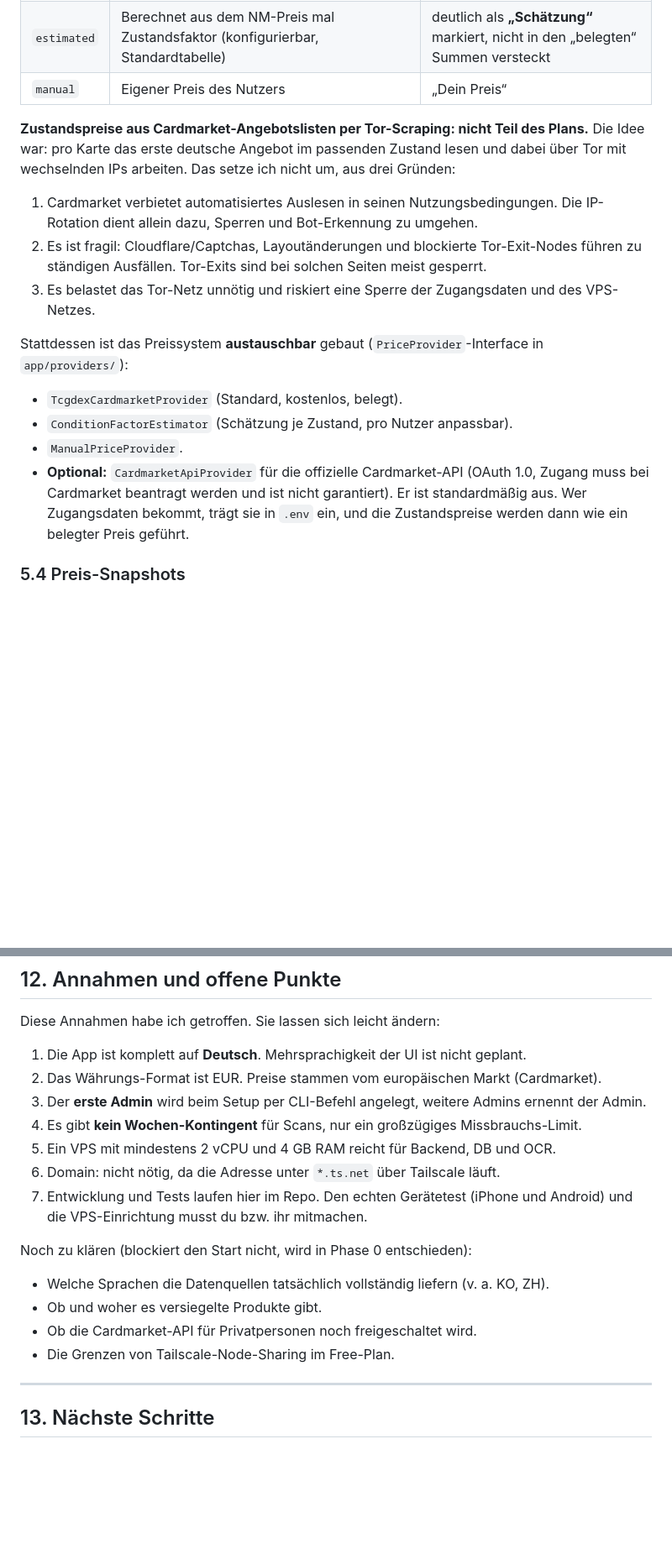
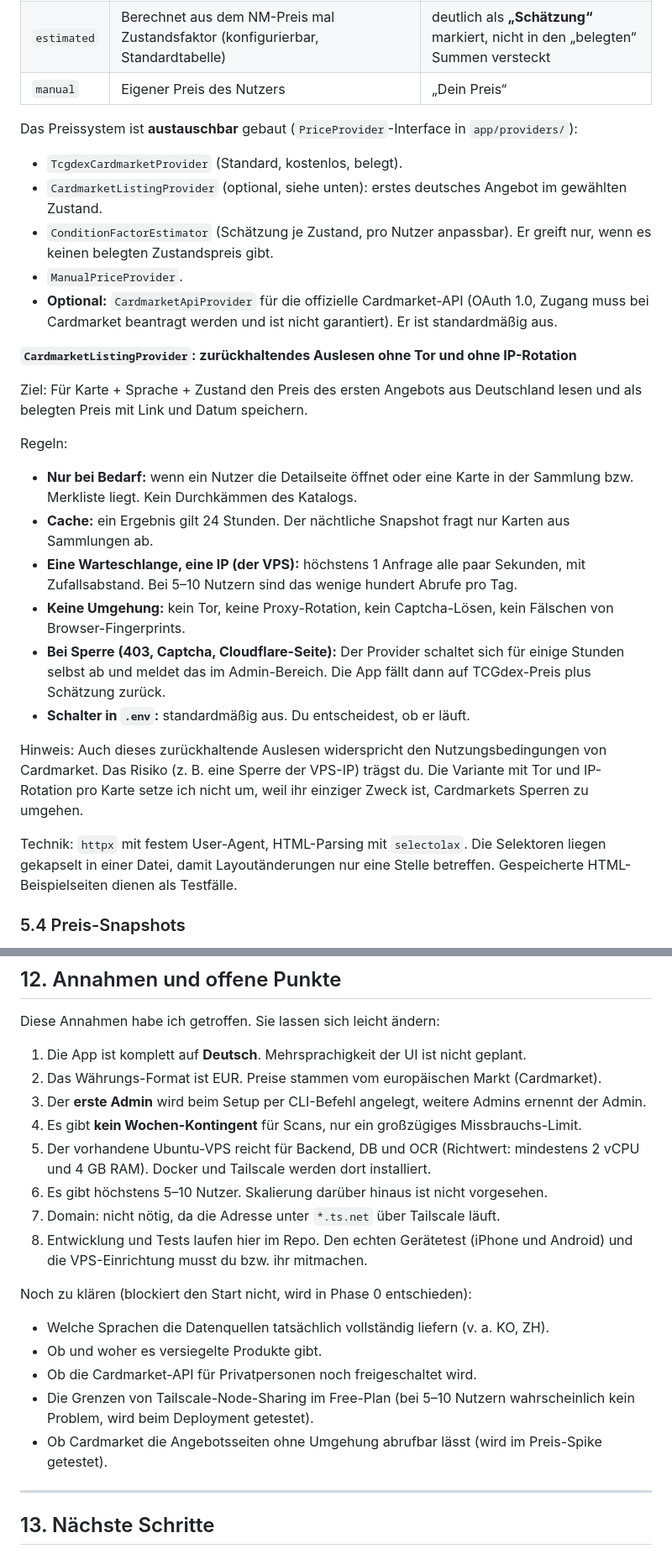
Before and after one commit to SebastianTheisen/Pokemon_Tracker, a Markdown page: UMSETZUNGSPLAN.md, 2 parts joined by grey strips. Shown at 84% size. Rendered like a GitHub page; blank space fills up the shorter version.

Commit message:
Update plan: existing Ubuntu VPS, 5-10 users, optional Cardmarket listing provider
Co-Authored-By: Claude Opus 5.5 <noreply@anthropic.com>
Claude-Session: https://claude.ai/code/session_01KGsEAH6FoCGdHY8Nm88tKJ

```diff
--- a/UMSETZUNGSPLAN.md
+++ b/UMSETZUNGSPLAN.md
@@ -220,17 +221,28 @@ Grundregel wie im Original: **Wir erfinden keine Preise.** Jede Zahl trägt Typ,
 | `estimated` | Berechnet aus dem NM-Preis mal Zustandsfaktor (konfigurierbar, Standardtabelle) | deutlich als **„Schätzung“** markiert, nicht in den „belegten“ Summen versteckt |
 | `manual` | Eigener Preis des Nutzers | „Dein Preis“ |
 
-**Zustandspreise aus Cardmarket-Angebotslisten per Tor-Scraping: nicht Teil des Plans.**
-Die Idee war: pro Karte das erste deutsche Angebot im passenden Zustand lesen und dabei über Tor mit wechselnden IPs arbeiten. Das setze ich nicht um, aus drei Gründen:
-1. Cardmarket verbietet automatisiertes Auslesen in seinen Nutzungsbedingungen. Die IP-Rotation dient allein dazu, Sperren und Bot-Erkennung zu umgehen.
-2. Es ist fragil: Cloudflare/Captchas, Layoutänderungen und blockierte Tor-Exit-Nodes führen zu ständigen Ausfällen. Tor-Exits sind bei solchen Seiten meist gesperrt.
-3. Es belastet das Tor-Netz unnötig und riskiert eine Sperre der Zugangsdaten und des VPS-Netzes.
+Das Preissystem ist **austauschbar** gebaut (`PriceProvider`-Interface in `app/providers/`):
+- `TcgdexCardmarketProvider` (Standard, kostenlos, belegt).
+- `CardmarketListingProvider` (optional, siehe unten): erstes deutsches Angebot im gewählten Zustand.
+- `ConditionFactorEstimator` (Schätzung je Zustand, pro Nutzer anpassbar). Er greift nur, wenn es keinen belegten Zustandspreis gibt.
+- `ManualPriceProvider`.
+- **Optional:** `CardmarketApiProvider` für die offizielle Cardmarket-API (OAuth 1.0, Zugang muss bei Cardmarket beantragt werden und ist nicht garantiert). Er ist standardmäßig aus.
 
-Stattdessen ist das Preissystem **austauschbar** gebaut (`PriceProvider`-Interface in `app/providers/`):
-- `TcgdexCardmarketProvider` (Standard, kostenlos, belegt).
-- `ConditionFactorEstimator` (Schätzung je Zustand, pro Nutzer anpassbar).
-- `ManualPriceProvider`.
-- **Optional:** `CardmarketApiProvider` für die offizielle Cardmarket-API (OAuth 1.0, Zugang muss bei Cardmarket beantragt werden und ist nicht garantiert). Er ist standardmäßig aus. Wer Zugangsdaten bekommt, trägt sie in `.env` ein, und die Zustandspreise werden dann wie ein belegter Preis geführt.
+**`CardmarketListingProvider`: zurückhaltendes Auslesen ohne Tor und ohne IP-Rotation**
+
+Ziel: Für Karte + Sprache + Zustand den Preis des ersten Angebots aus Deutschland lesen und als belegten Preis mit Link und Datum speichern.
+
+Regeln:
+- **Nur bei Bedarf:** wenn ein Nutzer die Detailseite öffnet oder eine Karte in der Sammlung bzw. Merkliste liegt. Kein Durchkämmen des Katalogs.
+- **Cache:** ein Ergebnis gilt 24 Stunden. Der nächtliche Snapshot fragt nur Karten aus Sammlungen ab.
+- **Eine Warteschlange, eine IP (der VPS):** höchstens 1 Anfrage alle paar Sekunden, mit Zufallsabstand. Bei 5–10 Nutzern sind das wenige hundert Abrufe pro Tag.
+- **Keine Umgehung:** kein Tor, keine Proxy-Rotation, kein Captcha-Lösen, kein Fälschen von Browser-Fingerprints.
+- **Bei Sperre (403, Captcha, Cloudflare-Seite):** Der Provider schaltet sich für einige Stunden selbst ab und meldet das im Admin-Bereich. Die App fällt dann auf TCGdex-Preis plus Schätzung zurück.
+- **Schalter in `.env`:** standardmäßig aus. Du entscheidest, ob er läuft.
+
+Hinweis: Auch dieses zurückhaltende Auslesen widerspricht den Nutzungsbedingungen von Cardmarket. Das Risiko (z. B. eine Sperre der VPS-IP) trägst du. Die Variante mit Tor und IP-Rotation pro Karte setze ich nicht um, weil ihr einziger Zweck ist, Cardmarkets Sperren zu umgehen.
+
+Technik: `httpx` mit festem User-Agent, HTML-Parsing mit `selectolax`. Die Selektoren liegen gekapselt in einer Datei, damit Layoutänderungen nur eine Stelle betreffen. Gespeicherte HTML-Beispielseiten dienen als Testfälle.
 
 ### 5.4 Preis-Snapshots
 - Worker `price_snapshot` täglich (nachts):
@@ -405,7 +418,8 @@ Diese Annahmen habe ich getroffen. Sie lassen sich leicht ändern:
 2. Das Währungs-Format ist EUR. Preise stammen vom europäischen Markt (Cardmarket).
 3. Der **erste Admin** wird beim Setup per CLI-Befehl angelegt, weitere Admins ernennt der Admin.
 4. Es gibt **kein Wochen-Kontingent** für Scans, nur ein großzügiges Missbrauchs-Limit.
-5. Ein VPS mit mindestens 2 vCPU und 4 GB RAM reicht für Backend, DB und OCR.
+5. Der vorhandene Ubuntu-VPS reicht für Backend, DB und OCR (Richtwert: mindestens 2 vCPU und 4 GB RAM). Docker und Tailscale werden dort installiert.
+8. Es gibt höchstens 5–10 Nutzer. Skalierung darüber hinaus ist nicht vorgesehen.
 6. Domain: nicht nötig, da die Adresse unter `*.ts.net` über Tailscale läuft.
 7. Entwicklung und Tests laufen hier im Repo. Den echten Gerätetest (iPhone und Android) und die VPS-Einrichtung musst du bzw. ihr mitmachen.
 
@@ -413,7 +427,8 @@ Noch zu klären (blockiert den Start nicht, wird in Phase 0 entschieden):
 - Welche Sprachen die Datenquellen tatsächlich vollständig liefern (v. a. KO, ZH).
 - Ob und woher es versiegelte Produkte gibt.
 - Ob die Cardmarket-API für Privatpersonen noch freigeschaltet wird.
-- Die Grenzen von Tailscale-Node-Sharing im Free-Plan.
+- Die Grenzen von Tailscale-Node-Sharing im Free-Plan (bei 5–10 Nutzern wahrscheinlich kein Problem, wird beim Deployment getestet).
+- Ob Cardmarket die Angebotsseiten ohne Umgehung abrufbar lässt (wird im Preis-Spike getestet).
 
 ---
 
```
Also changed, not shown: other parts of UMSETZUNGSPLAN.md (+6 -4 lines).
